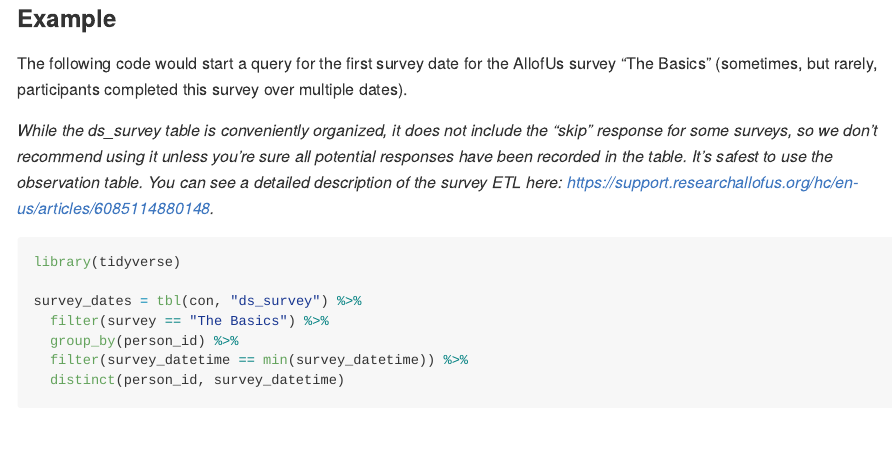
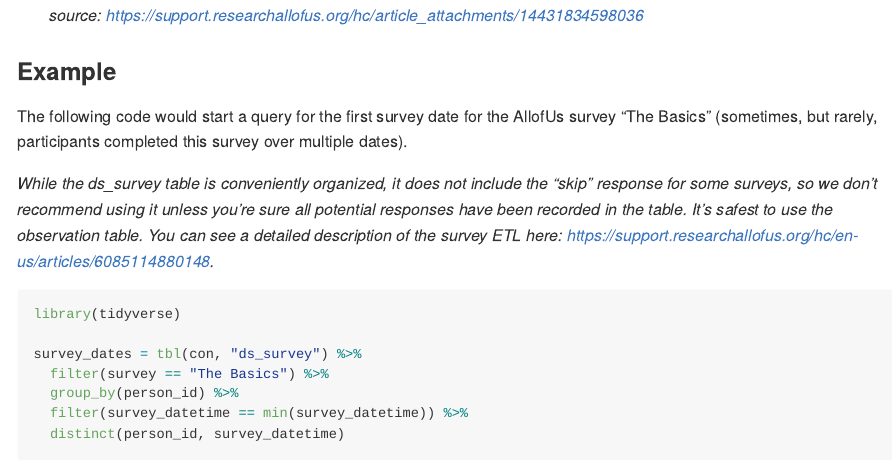
Before and after one commit to roux-ohdsi/allofus, an R Markdown document (README.Rmd): the page in a window 1100 px wide, from 1990 px down before the commit and from 1970 px down after it, so that both start at the same text. The pictures show the output file README.md that the author committed with the source, drawn offline in the style of GitHub.

Commit message:
source for img

```diff
--- a/README.Rmd
+++ b/README.Rmd
@@ -89,6 +89,7 @@ Working with data in AllofUs is similar to working with other OMOP CDM instances
 -   It's important to understand where data is stored for AllofUs. Each user has a persistent disk ("your workspace") that is specific to that user. For a given Project Workspace, there is a shared "data bucket" that holds data that anyone with access to the Project workspace can access. Unless you're sure that no one else will need to see the data or the scripts that use the data, we currently recommend using only the bucket for storage that needs be permanent. However, unlike the persistent disk, we can't just run `read.csv("data.csv")` from the bucket. We have to move data from the bucket into the your persistent disk/your workspace (the current environment) first.
 
     ![](https://support.researchallofus.org/hc/article_attachments/14431834598036)
+    *source: https://support.researchallofus.org/hc/article_attachments/14431834598036*
 
 ### Example
 
```
Also changed, not shown: README.md, docs/pkgdown.yml, docs/search.json, 2 other files.
